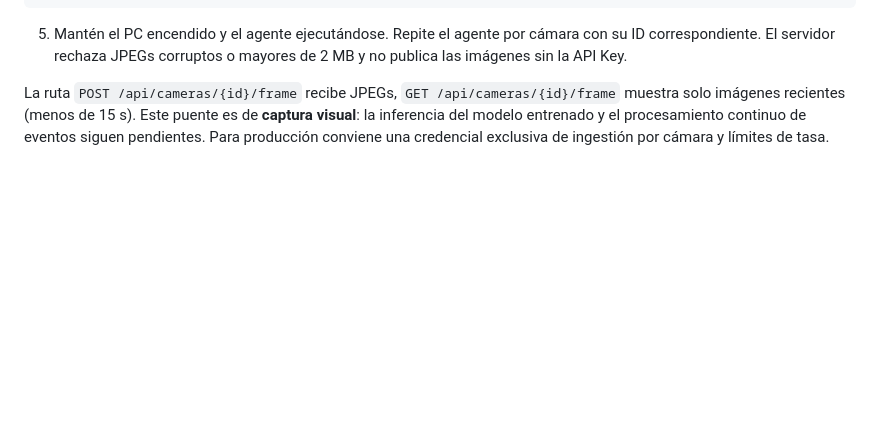
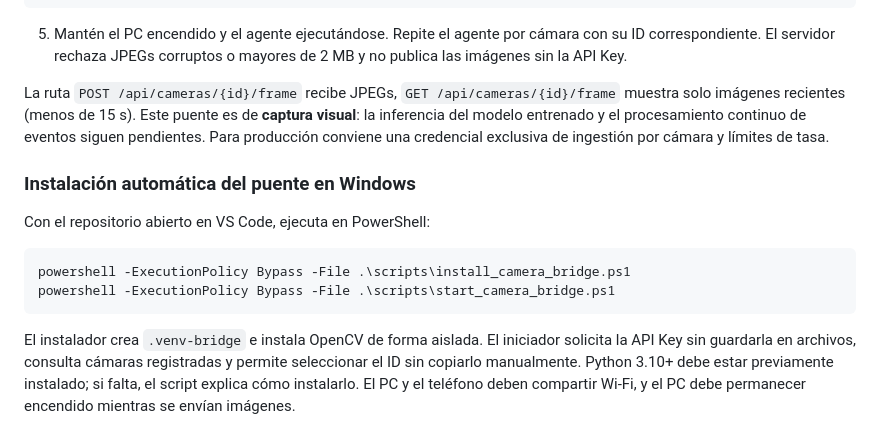
Before and after one commit to Yosep646/nexus, a Markdown page: README.md, the part around the change. GitHub-like rendering; blank space fills up the shorter version.

Commit message:
docs: automatic Windows camera bridge install and start

````diff
--- a/README.md
+++ b/README.md
@@ -98,3 +98,14 @@ python scripts/camera_bridge.py --camera-url "http://192.168.0.16:8080/video" --
 5. Mantén el PC encendido y el agente ejecutándose. Repite el agente por cámara con su ID correspondiente. El servidor rechaza JPEGs corruptos o mayores de 2 MB y no publica las imágenes sin la API Key.
 
 La ruta `POST /api/cameras/{id}/frame` recibe JPEGs, `GET /api/cameras/{id}/frame` muestra solo imágenes recientes (menos de 15 s). Este puente es de **captura visual**: la inferencia del modelo entrenado y el procesamiento continuo de eventos siguen pendientes. Para producción conviene una credencial exclusiva de ingestión por cámara y límites de tasa.
+
+### Instalación automática del puente en Windows
+
+Con el repositorio abierto en VS Code, ejecuta en PowerShell:
+
+```powershell
+powershell -ExecutionPolicy Bypass -File .\scripts\install_camera_bridge.ps1
+powershell -ExecutionPolicy Bypass -File .\scripts\start_camera_bridge.ps1
+```
+
+El instalador crea `.venv-bridge` e instala OpenCV de forma aislada. El iniciador solicita la API Key sin guardarla en archivos, consulta cámaras registradas y permite seleccionar el ID sin copiarlo manualmente. Python 3.10+ debe estar previamente instalado; si falta, el script explica cómo instalarlo. El PC y el teléfono deben compartir Wi-Fi, y el PC debe permanecer encendido mientras se envían imágenes.
````
